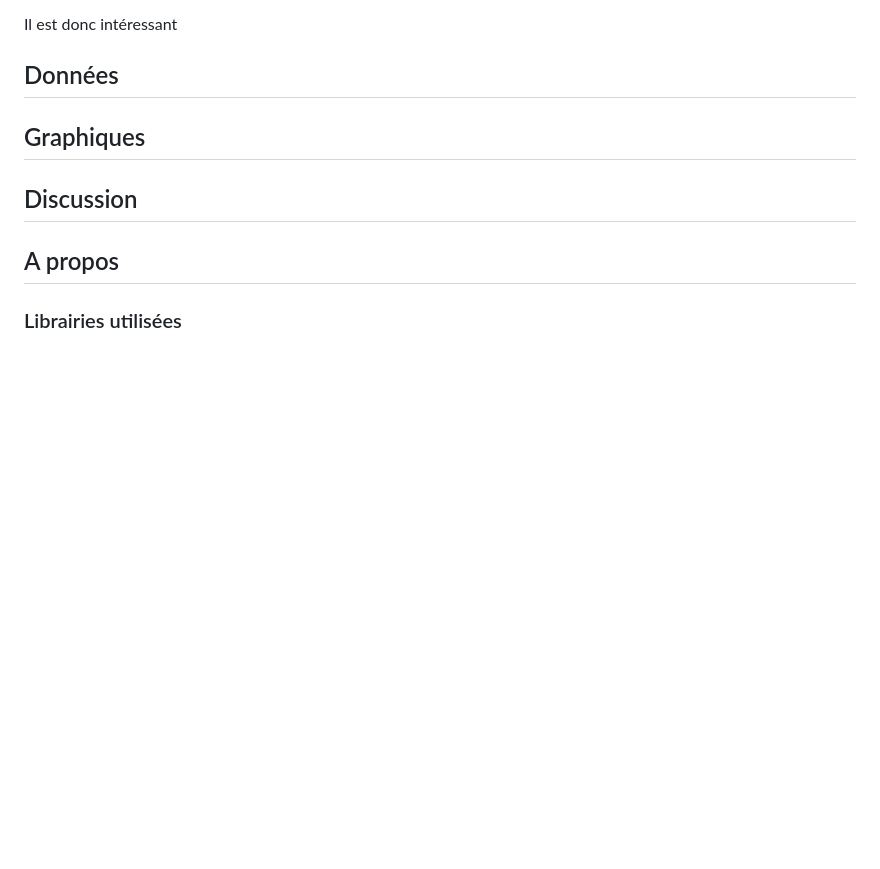
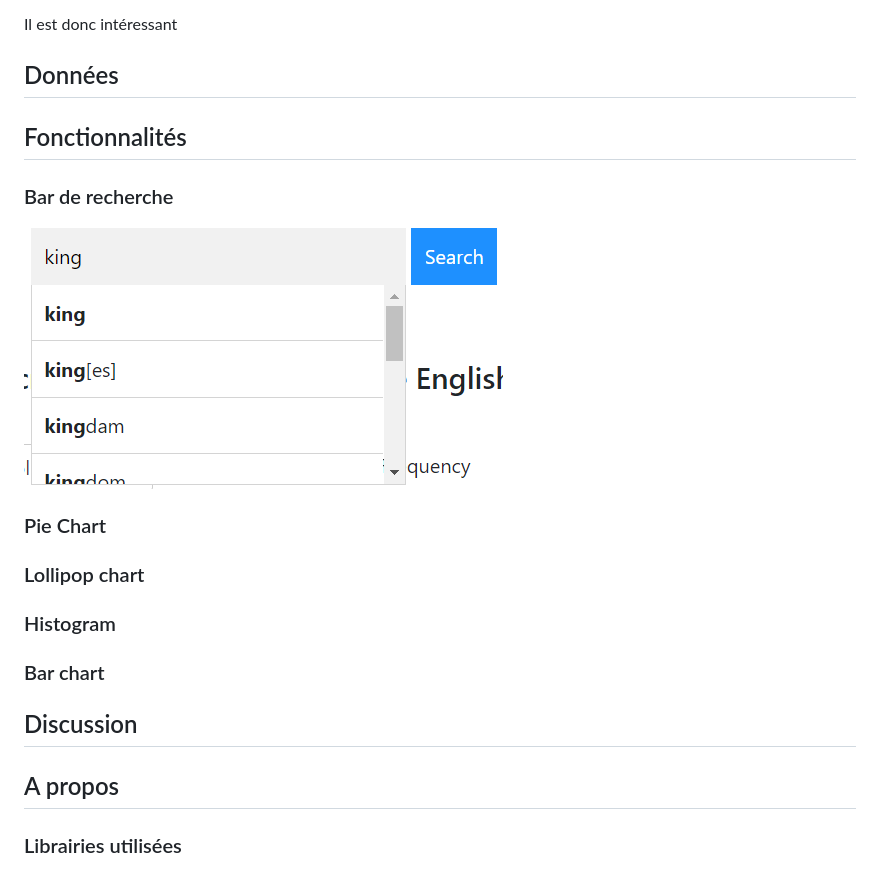
Before and after one commit to solliryc/AuchinleckDataViz, a Markdown page: README.md, the part around the change. Rendered like a GitHub page; pictures changed too: screenshots/searchbar_1.PNG (added); blank space fills up the shorter version.

Commit message:
Added screenshots for ReadMe

```diff
--- a/README.md
+++ b/README.md
@@ -12,8 +12,14 @@ Il est donc intéressant
 ## Données
 
 
-## Graphiques
+## Fonctionnalités
+### Bar de recherche
+![alt text](screenshots/searchbar_1.PNG)
 
+### Pie Chart
+### Lollipop chart
+### Histogram
+### Bar chart
 
 ## Discussion
 
```
Also changed, not shown: screenshots/barchart_1.PNG (added), screenshots/histogram_1.PNG (added), screenshots/lollipopchart_1.PNG (added), screenshots/piechart_1.PNG (added).
